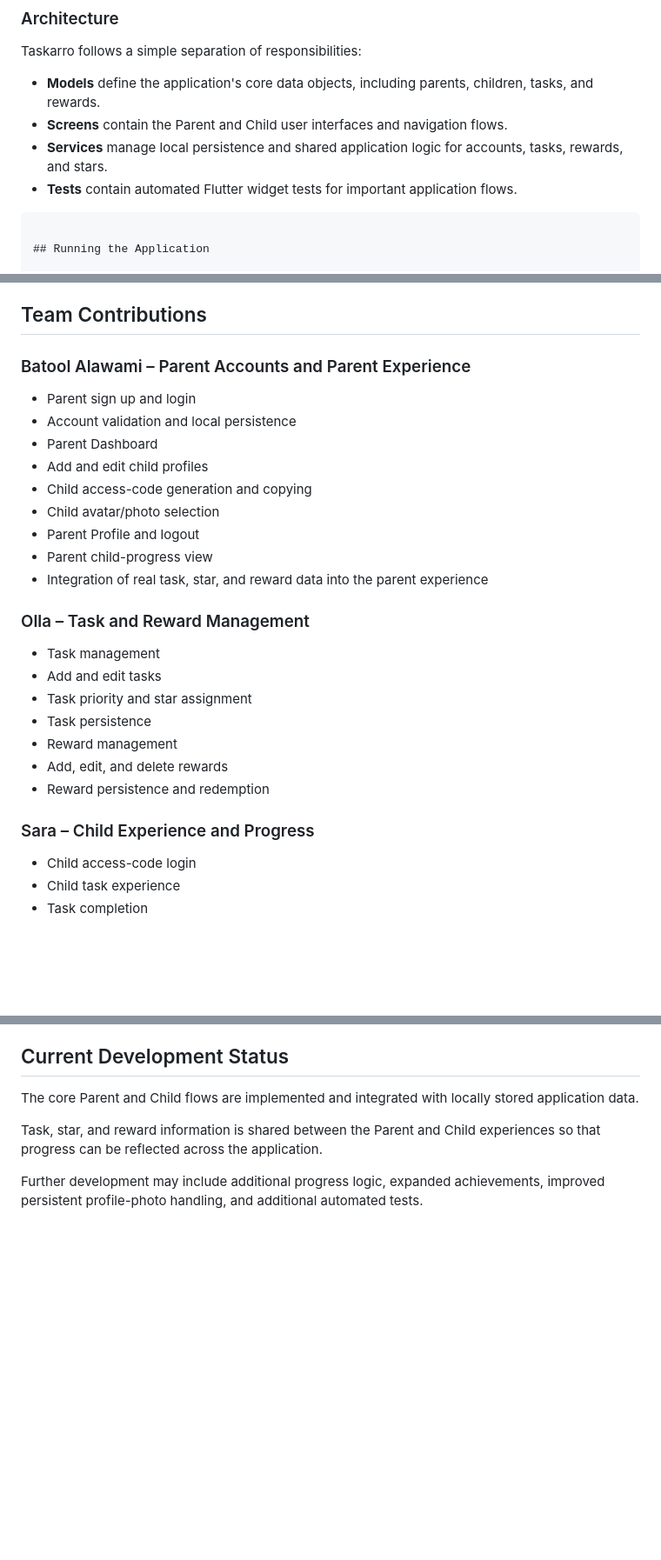
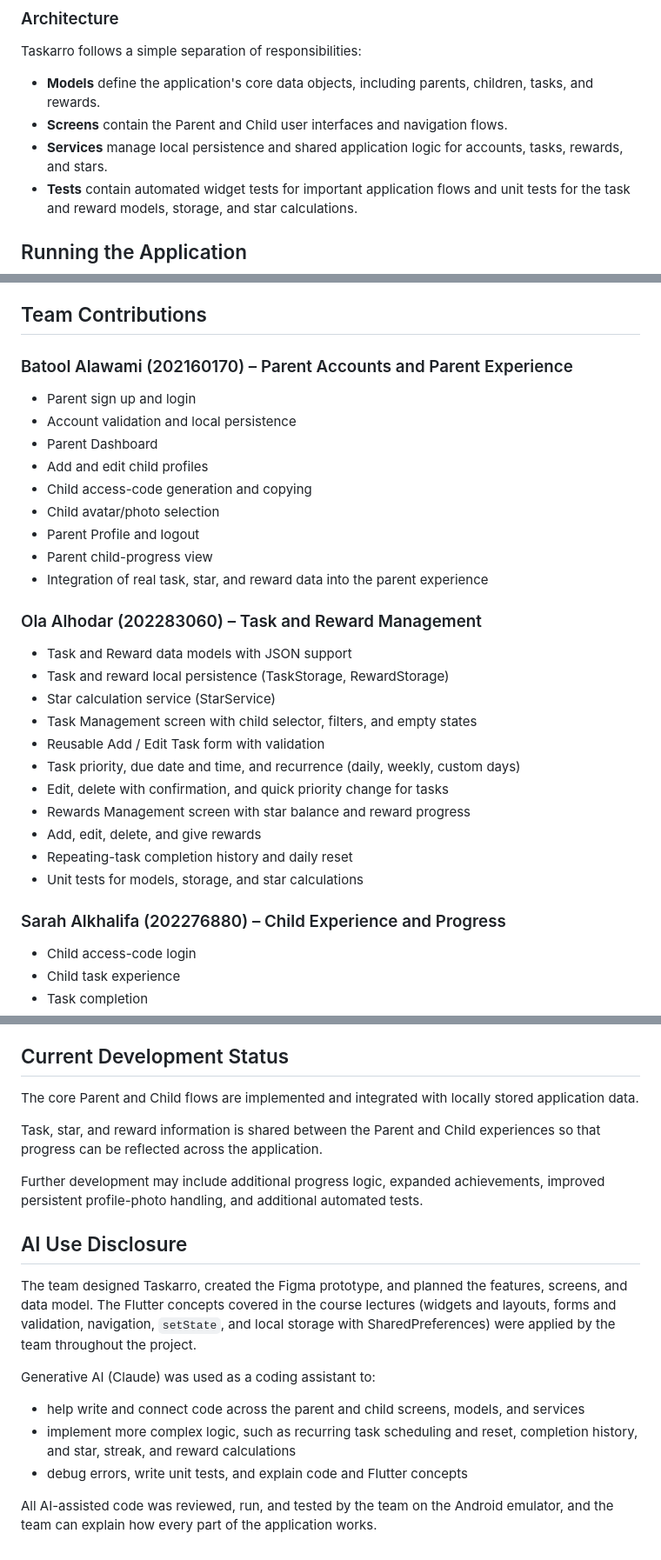
Before and after one commit to SarahAlkhalifah7/SWE463-MobileApplicationDevelopment, a Markdown page: README.md, 3 parts joined by grey strips. Shown at 87% size. GitHub-like rendering; blank space fills up the shorter version.

Commit message:
Update README with full contributions, recurrence and AI use disclosure

````diff
--- a/README.md
+++ b/README.md
@@ -190,8 +198,7 @@ Taskarro follows a simple separation of responsibilities:
 - **Models** define the application's core data objects, including parents, children, tasks, and rewards.
 - **Screens** contain the Parent and Child user interfaces and navigation flows.
 - **Services** manage local persistence and shared application logic for accounts, tasks, rewards, and stars.
-- **Tests** contain automated Flutter widget tests for important application flows.
-```
+- **Tests** contain automated widget tests for important application flows and unit tests for the task and reward models, storage, and star calculations.
 
 ## Running the Application
 
@@ -247,7 +254,7 @@ The Flutter implementation builds on the prototype while adding functional navig
 
 ## Team Contributions
 
-### Batool Alawami – Parent Accounts and Parent Experience
+### Batool Alawami (202160170) – Parent Accounts and Parent Experience
 
 - Parent sign up and login
 - Account validation and local persistence
@@ -259,17 +266,21 @@ The Flutter implementation builds on the prototype while adding functional navig
 - Parent child-progress view
 - Integration of real task, star, and reward data into the parent experience
 
-### Olla – Task and Reward Management
+### Ola Alhodar (202283060) – Task and Reward Management
 
-- Task management
-- Add and edit tasks
-- Task priority and star assignment
-- Task persistence
-- Reward management
-- Add, edit, and delete rewards
-- Reward persistence and redemption
+- Task and Reward data models with JSON support
+- Task and reward local persistence (TaskStorage, RewardStorage)
+- Star calculation service (StarService)
+- Task Management screen with child selector, filters, and empty states
+- Reusable Add / Edit Task form with validation
+- Task priority, due date and time, and recurrence (daily, weekly, custom days)
+- Edit, delete with confirmation, and quick priority change for tasks
+- Rewards Management screen with star balance and reward progress
+- Add, edit, delete, and give rewards
+- Repeating-task completion history and daily reset
+- Unit tests for models, storage, and star calculations
 
-### Sara – Child Experience and Progress
+### Sarah Alkhalifa (202276880) – Child Experience and Progress
 
 - Child access-code login
 - Child task experience
@@ -285,3 +296,15 @@ The core Parent and Child flows are implemented and integrated with locally stor
 Task, star, and reward information is shared between the Parent and Child experiences so that progress can be reflected across the application.
 
 Further development may include additional progress logic, expanded achievements, improved persistent profile-photo handling, and additional automated tests.
+
+## AI Use Disclosure
+
+The team designed Taskarro, created the Figma prototype, and planned the features, screens, and data model. The Flutter concepts covered in the course lectures (widgets and layouts, forms and validation, navigation, `setState`, and local storage with SharedPreferences) were applied by the team throughout the project.
+
+Generative AI (Claude) was used as a coding assistant to:
+
+- help write and connect code across the parent and child screens, models, and services
+- implement more complex logic, such as recurring task scheduling and reset, completion history, and star, streak, and reward calculations
+- debug errors, write unit tests, and explain code and Flutter concepts
+
+All AI-assisted code was reviewed, run, and tested by the team on the Android emulator, and the team can explain how every part of the application works.
````
Also changed, not shown: other parts of README.md (+10 -2 lines).
